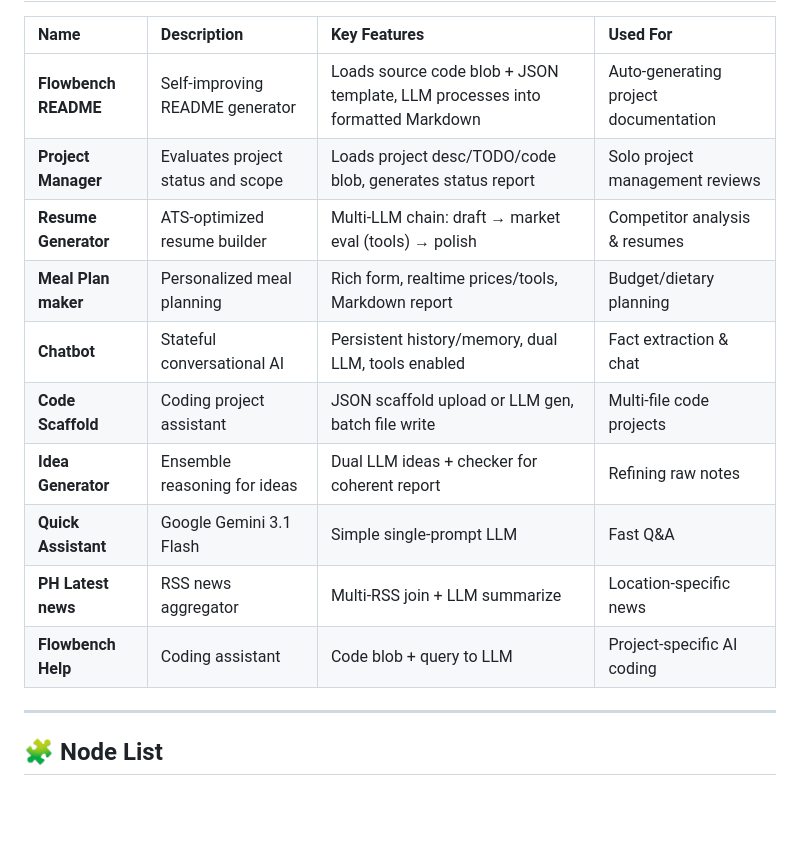
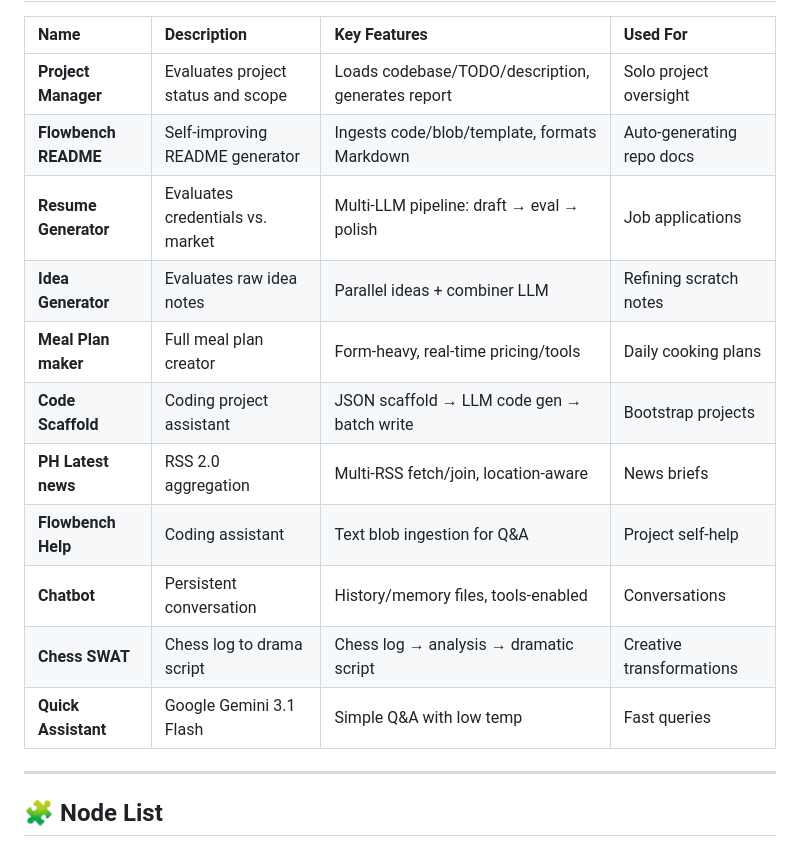
Before and after one commit to johnmichaeljimenez/flowbench, a Markdown page: README.md, the part around one of its changes. GitHub-like rendering; blank space fills up the shorter version.

```diff
--- a/README.md
+++ b/README.md
@@ -48,16 +42,17 @@ Flowbench is a lightweight LLM-powered workflow orchestration engine that define
 
 | Name | Description | Key Features | Used For |
 | :--- | :--- | :--- | :--- |
-| **Flowbench README** | Self-improving README generator | Loads source code blob + JSON template, LLM processes into formatted Markdown | Auto-generating project documentation |
-| **Project Manager** | Evaluates project status and scope | Loads project desc/TODO/code blob, generates status report | Solo project management reviews |
-| **Resume Generator** | ATS-optimized resume builder | Multi-LLM chain: draft → market eval (tools) → polish | Competitor analysis & resumes |
-| **Meal Plan maker** | Personalized meal planning | Rich form, realtime prices/tools, Markdown report | Budget/dietary planning |
-| **Chatbot** | Stateful conversational AI | Persistent history/memory, dual LLM, tools enabled | Fact extraction & chat |
-| **Code Scaffold** | Coding project assistant | JSON scaffold upload or LLM gen, batch file write | Multi-file code projects |
-| **Idea Generator** | Ensemble reasoning for ideas | Dual LLM ideas + checker for coherent report | Refining raw notes |
-| **Quick Assistant** | Google Gemini 3.1 Flash | Simple single-prompt LLM | Fast Q&A |
-| **PH Latest news** | RSS news aggregator | Multi-RSS join + LLM summarize | Location-specific news |
-| **Flowbench Help** | Coding assistant | Code blob + query to LLM | Project-specific AI coding |
+| **Project Manager** | Evaluates project status and scope | Loads codebase/TODO/description, generates report | Solo project oversight |
+| **Flowbench README** | Self-improving README generator | Ingests code/blob/template, formats Markdown | Auto-generating repo docs |
+| **Resume Generator** | Evaluates credentials vs. market | Multi-LLM pipeline: draft → eval → polish | Job applications |
+| **Idea Generator** | Evaluates raw idea notes | Parallel ideas + combiner LLM | Refining scratch notes |
+| **Meal Plan maker** | Full meal plan creator | Form-heavy, real-time pricing/tools | Daily cooking plans |
+| **Code Scaffold** | Coding project assistant | JSON scaffold → LLM code gen → batch write | Bootstrap projects |
+| **PH Latest news** | RSS 2.0 aggregation | Multi-RSS fetch/join, location-aware | News briefs |
+| **Flowbench Help** | Coding assistant | Text blob ingestion for Q&A | Project self-help |
+| **Chatbot** | Persistent conversation | History/memory files, tools-enabled | Conversations |
+| **Chess SWAT** | Chess log to drama script | Chess log → analysis → dramatic script | Creative transformations |
+| **Quick Assistant** | Google Gemini 3.1 Flash | Simple Q&A with low temp | Fast queries |
 
 ---
 
```
Also changed, not shown: other parts of README.md (+48 -48 lines).
